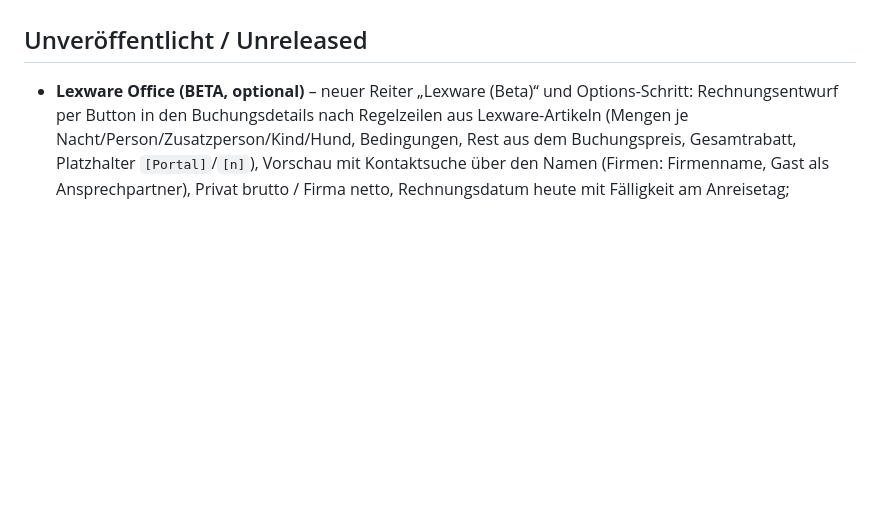
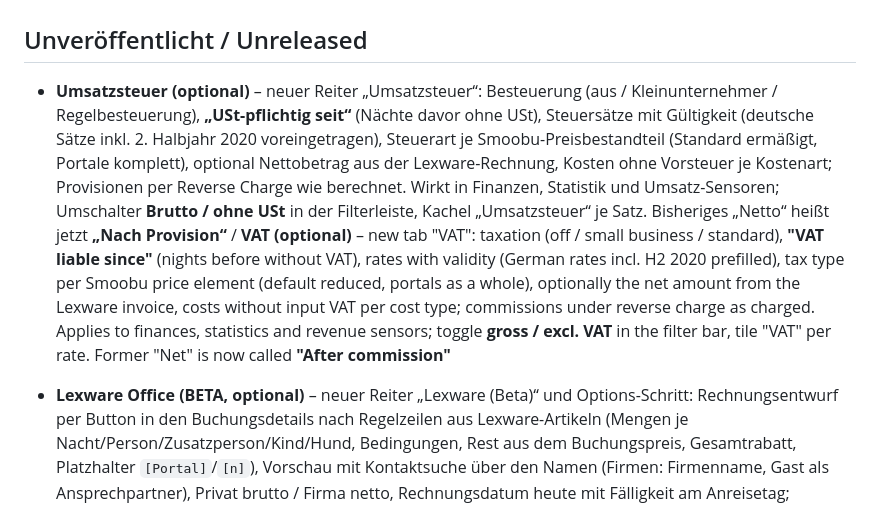
Before and after one commit to Grunor/ha-Smoobu, a Markdown page: CHANGELOG.md, the part around the change. GitHub-like rendering; blank space fills up the shorter version.

```diff
--- a/CHANGELOG.md
+++ b/CHANGELOG.md
@@ -8,6 +8,7 @@ Changes are collected on the `develop` branch under "Unreleased". A release is c
 
 ## Unveröffentlicht / Unreleased
 
+- **Umsatzsteuer (optional)** – neuer Reiter „Umsatzsteuer“: Besteuerung (aus / Kleinunternehmer / Regelbesteuerung), **„USt-pflichtig seit“** (Nächte davor ohne USt), Steuersätze mit Gültigkeit (deutsche Sätze inkl. 2. Halbjahr 2020 voreingetragen), Steuerart je Smoobu-Preisbestandteil (Standard ermäßigt, Portale komplett), optional Nettobetrag aus der Lexware-Rechnung, Kosten ohne Vorsteuer je Kostenart; Provisionen per Reverse Charge wie berechnet. Wirkt in Finanzen, Statistik und Umsatz-Sensoren; Umschalter **Brutto / ohne USt** in der Filterleiste, Kachel „Umsatzsteuer“ je Satz. Bisheriges „Netto“ heißt jetzt **„Nach Provision“** / **VAT (optional)** – new tab "VAT": taxation (off / small business / standard), **"VAT liable since"** (nights before without VAT), rates with validity (German rates incl. H2 2020 prefilled), tax type per Smoobu price element (default reduced, portals as a whole), optionally the net amount from the Lexware invoice, costs without input VAT per cost type; commissions under reverse charge as charged. Applies to finances, statistics and revenue sensors; toggle **gross / excl. VAT** in the filter bar, tile "VAT" per rate. Former "Net" is now called **"After commission"**
 - **Lexware Office (BETA, optional)** – neuer Reiter „Lexware (Beta)“ und Options-Schritt: Rechnungsentwurf per Button in den Buchungsdetails nach Regelzeilen aus Lexware-Artikeln (Mengen je Nacht/Person/Zusatzperson/Kind/Hund, Bedingungen, Rest aus dem Buchungspreis, Gesamtrabatt, Platzhalter `[Portal]`/`[n]`), Vorschau mit Kontaktsuche über den Namen (Firmen: Firmenname, Gast als Ansprechpartner), Privat brutto / Firma netto, Rechnungsdatum heute mit Fälligkeit am Anreisetag; Zahlungsstand per Webhook + stündlich, Hinweise „Rechnung fehlt“, „Entwurf offen“, „Anzahlung fehlt – Storno möglich“, „Rest offen“ in „Wartet auf dich“ und neue Push-Art „Rechnungen & Zahlungen“; neues Recht „Rechnungen erstellen (Lexware)“; Testmodus mit Beispiel-Lexware / **Lexware Office (BETA, optional)** – new tab "Lexware (beta)" and options step: draft invoice by button in the booking details from rules based on Lexware articles (quantities per night/person/extra person/child/dog, conditions, remainder of the booking price, total discount, placeholders), preview with contact lookup by name (companies: company name, guest as contact person), private gross / company net, invoice date today due on arrival day; payment status via webhook + hourly, notices in "Waiting for you" and new push type "Invoices & payments"; new permission "Create invoices (Lexware)"; test mode with sample Lexware
 - Neue Einstellung **Bedeutung „bezahlt“** je Kanalgruppe (Direkt/Portal), auch ohne Lexware: „Zahlung erhalten“ oder „Rechnung gestellt“ – Buttons und „Wartet auf dich“ beschriften sich passend; mit Lexware automatisch aus Lexware / new setting **meaning of "paid"** per channel group, also without Lexware: "payment received" or "invoice issued" – buttons and "Waiting for you" are labelled accordingly; with Lexware set automatically
 
```
Also changed, not shown: README.md (+2 -0 lines), docs/screenshots/einstellungen_lexware.png, docs/screenshots/einstellungen_umsatzsteuer.png (added), docs/screenshots/finanzen_umsatzsteuer.png (added), docs/screenshots/finanzen_ust_umschalter.png (added), docs/screenshots/lexware_wartet.png, 5 other files.
